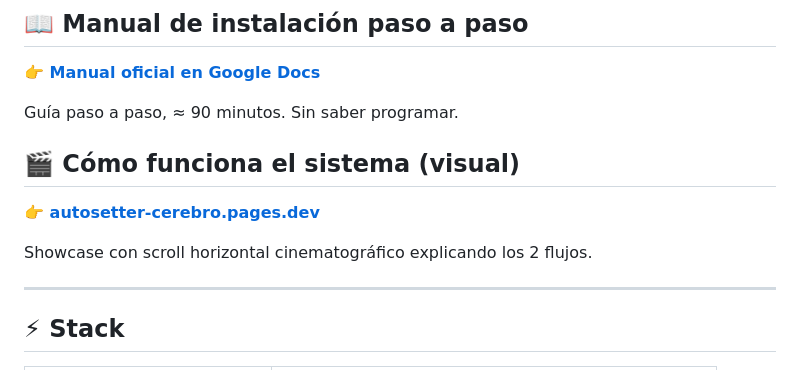
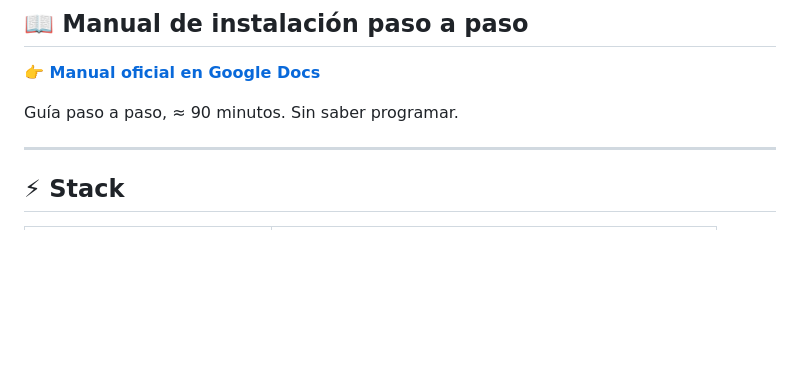
Before and after one commit to marcosrpascual-beep/cerebro-llamadas-autosetter, a Markdown page: README.md, the part around the change. Rendered like a GitHub page; blank space fills up the shorter version.

Commit message:
docs: quitar referencia a la web del README (la web es interna)

```diff
--- a/README.md
+++ b/README.md
@@ -15,12 +15,6 @@ Como fallback al webhook de Fathom (que a veces no dispara), el sistema hace **p
 **👉 [Manual oficial en Google Docs](https://docs.google.com/document/d/1xAswdq_xt8FRm42nVG7nfI3HSG1-EDG6/edit)**
 
 Guía paso a paso, ≈ 90 minutos. Sin saber programar.
-
-## 🎬 Cómo funciona el sistema (visual)
-
-**👉 [autosetter-cerebro.pages.dev](https://autosetter-cerebro.pages.dev)**
-
-Showcase con scroll horizontal cinematográfico explicando los 2 flujos.
 
 ---
 
```
